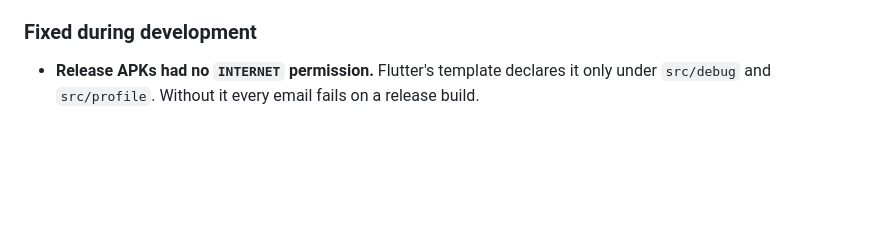
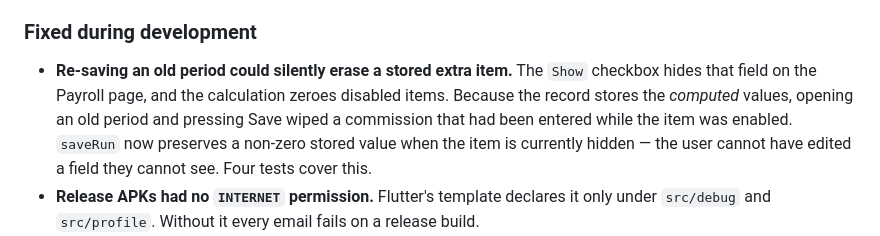
Before and after one commit to jackson977800/payslip-generator, a Markdown page: CHANGELOG.md, the part around the change. Drawn GitHub-style; blank space fills up the shorter version.

```diff
--- a/CHANGELOG.md
+++ b/CHANGELOG.md
@@ -31,6 +31,13 @@ First production release. Signed with a release keystore.
 
 ### Fixed during development
 
+- **Re-saving an old period could silently erase a stored extra item.** The
+  `Show` checkbox hides that field on the Payroll page, and the calculation
+  zeroes disabled items. Because the record stores the *computed* values,
+  opening an old period and pressing Save wiped a commission that had been
+  entered while the item was enabled. `saveRun` now preserves a non-zero stored
+  value when the item is currently hidden — the user cannot have edited a field
+  they cannot see. Four tests cover this.
 - **Release APKs had no `INTERNET` permission.** Flutter's template declares it
   only under `src/debug` and `src/profile`. Without it every email fails on a
   release build.
```
Also changed, not shown: docs/USER-GUIDE.md (+12 -12 lines), docs/USER-GUIDE.zh-CN.md (+12 -12 lines), docs/images/screenshots/01-home.png, docs/images/screenshots/02-payroll.png, docs/images/screenshots/03-pdf-preview.png, docs/images/screenshots/04-batch-result.png, docs/images/screenshots/05-history-detail.png, 8 other files.
